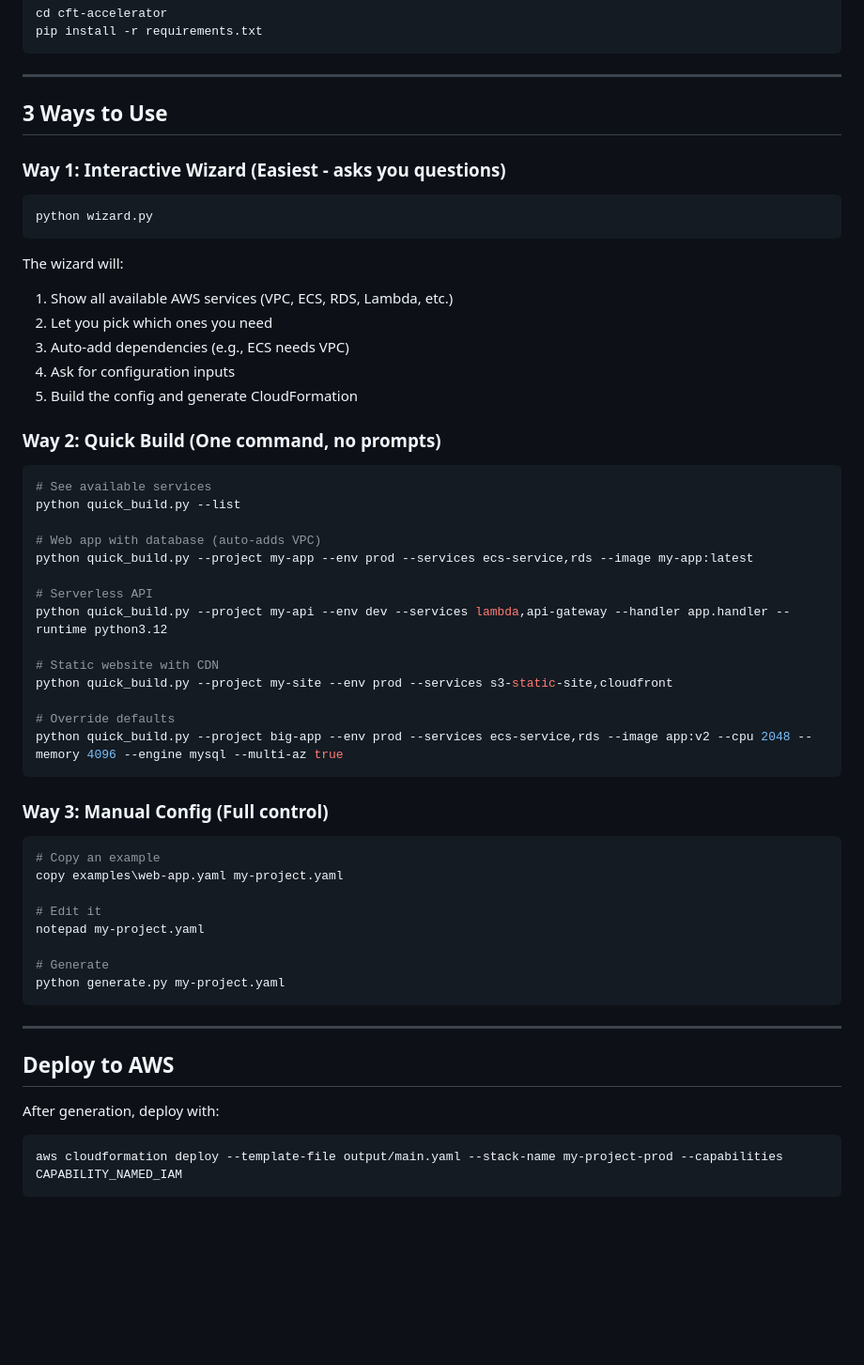
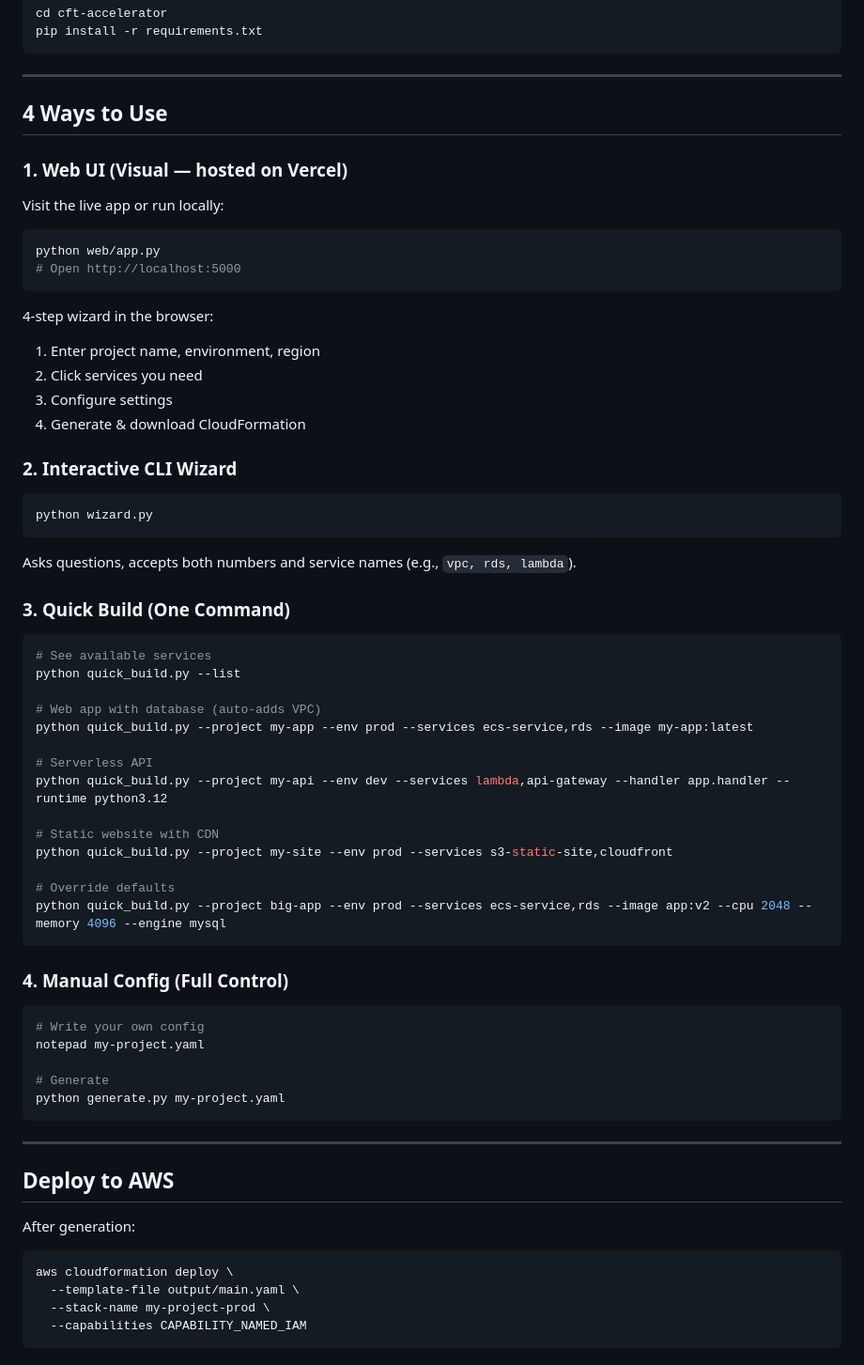
Before and after one commit to iAishuVenkat/cft-accelarator, a Markdown page: README.md, the part around one of its changes. Shown at 94% size. GitHub-like rendering; blank space fills up the shorter version.

````diff
--- a/README.md
+++ b/README.md
@@ -26,22 +32,32 @@ pip install -r requirements.txt
 
 ---
 
-## 3 Ways to Use
+## 4 Ways to Use
 
-### Way 1: Interactive Wizard (Easiest - asks you questions)
+### 1. Web UI (Visual — hosted on Vercel)
+
+Visit the live app or run locally:
+
+```bash
+python web/app.py
+# Open http://localhost:5000
+```
+
+4-step wizard in the browser:
+1. Enter project name, environment, region
+2. Click services you need
+3. Configure settings
+4. Generate & download CloudFormation
+
+### 2. Interactive CLI Wizard
 
 ```bash
 python wizard.py
 ```
 
-The wizard will:
-1. Show all available AWS services (VPC, ECS, RDS, Lambda, etc.)
-2. Let you pick which ones you need
-3. Auto-add dependencies (e.g., ECS needs VPC)
-4. Ask for configuration inputs
-5. Build the config and generate CloudFormation
+Asks questions, accepts both numbers and service names (e.g., `vpc, rds, lambda`).
 
-### Way 2: Quick Build (One command, no prompts)
+### 3. Quick Build (One Command)
 
 ```bash
 # See available services
@@ -57,16 +73,13 @@ python quick_build.py --project my-api --env dev --services lambda,api-gateway -
 python quick_build.py --project my-site --env prod --services s3-static-site,cloudfront
 
 # Override defaults
-python quick_build.py --project big-app --env prod --services ecs-service,rds --image app:v2 --cpu 2048 --memory 4096 --engine mysql --multi-az true
+python quick_build.py --project big-app --env prod --services ecs-service,rds --image app:v2 --cpu 2048 --memory 4096 --engine mysql
 ```
 
-### Way 3: Manual Config (Full control)
+### 4. Manual Config (Full Control)
 
 ```bash
-# Copy an example
-copy examples\web-app.yaml my-project.yaml
-
-# Edit it
+# Write your own config
 notepad my-project.yaml
 
 # Generate
@@ -77,8 +90,11 @@ python generate.py my-project.yaml
 
 ## Deploy to AWS
 
-After generation, deploy with:
+After generation:
 
 ```bash
-aws cloudformation deploy --template-file output/main.yaml --stack-name my-project-prod --capabilities CAPABILITY_NAMED_IAM
+aws cloudformation deploy \
+  --template-file output/main.yaml \
+  --stack-name my-project-prod \
+  --capabilities CAPABILITY_NAMED_IAM
 ```
````
Also changed, not shown: other parts of README.md (+139 -66 lines).
